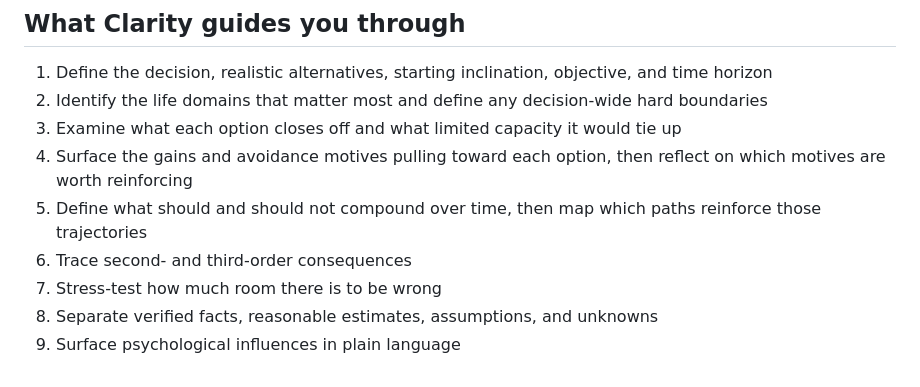
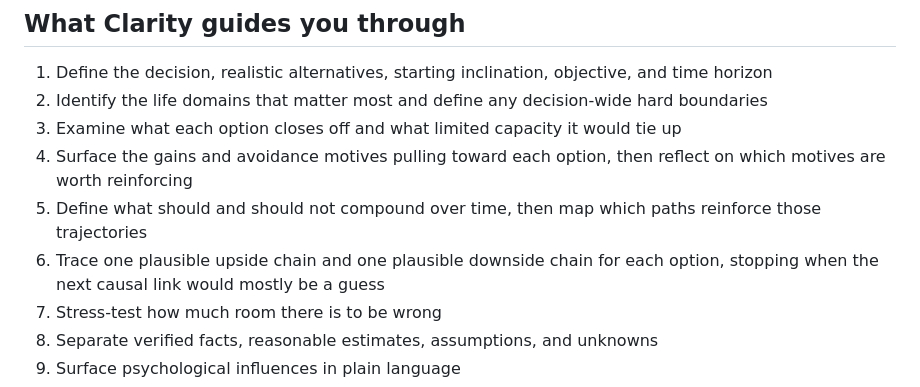
Before and after one commit to Gabriel-Jasmine/clarity, a Markdown page: README.md, the part around the change. GitHub-like rendering.

Commit message:
Document Chain Effects reasoning flow

```diff
--- a/README.md
+++ b/README.md
@@ -15,7 +15,7 @@ Clarity does not tell people what to choose. It helps make the structure of thei
 3. Examine what each option closes off and what limited capacity it would tie up
 4. Surface the gains and avoidance motives pulling toward each option, then reflect on which motives are worth reinforcing
 5. Define what should and should not compound over time, then map which paths reinforce those trajectories
-6. Trace second- and third-order consequences
+6. Trace one plausible upside chain and one plausible downside chain for each option, stopping when the next causal link would mostly be a guess
 7. Stress-test how much room there is to be wrong
 8. Separate verified facts, reasonable estimates, assumptions, and unknowns
 9. Surface psychological influences in plain language
```
